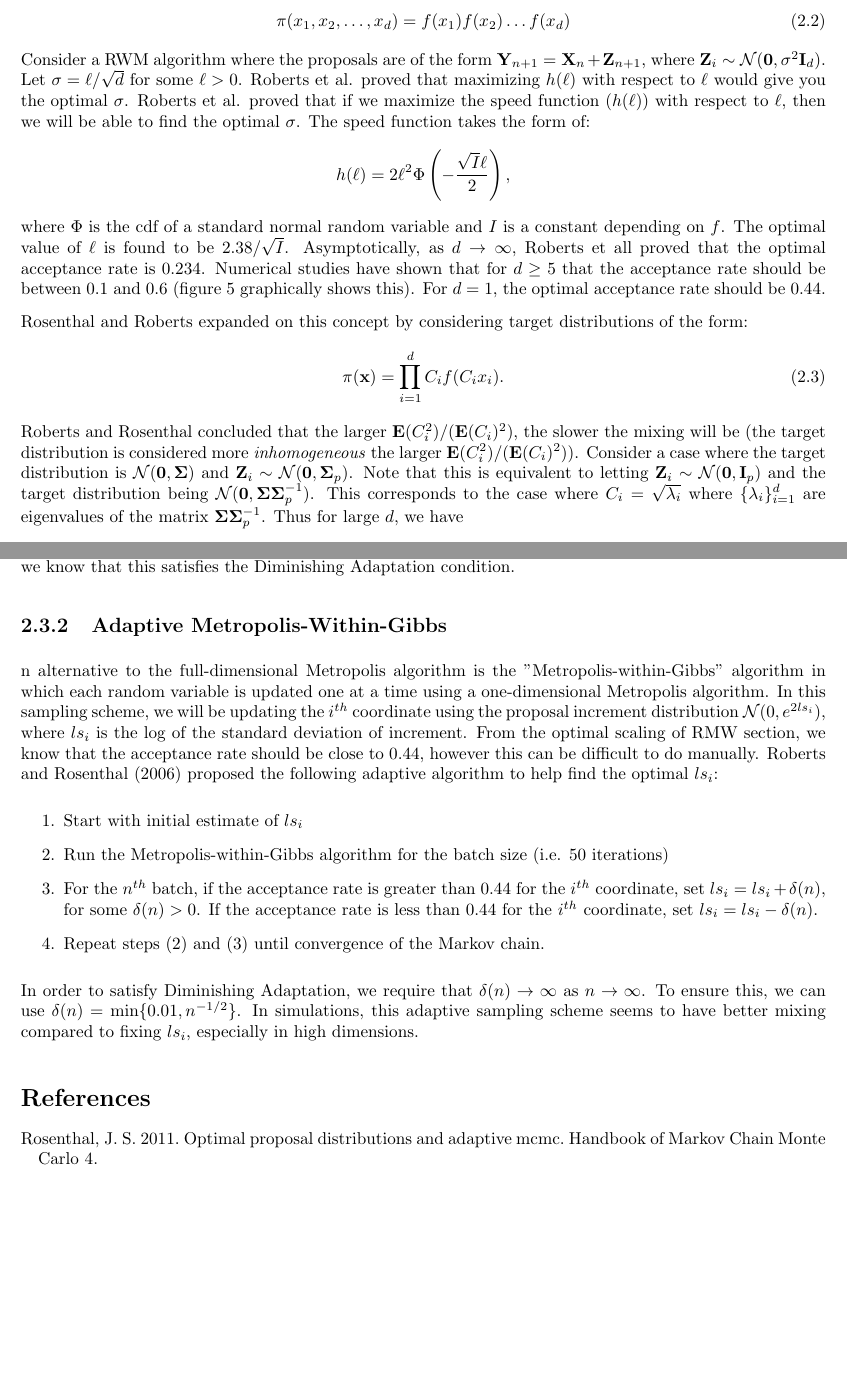
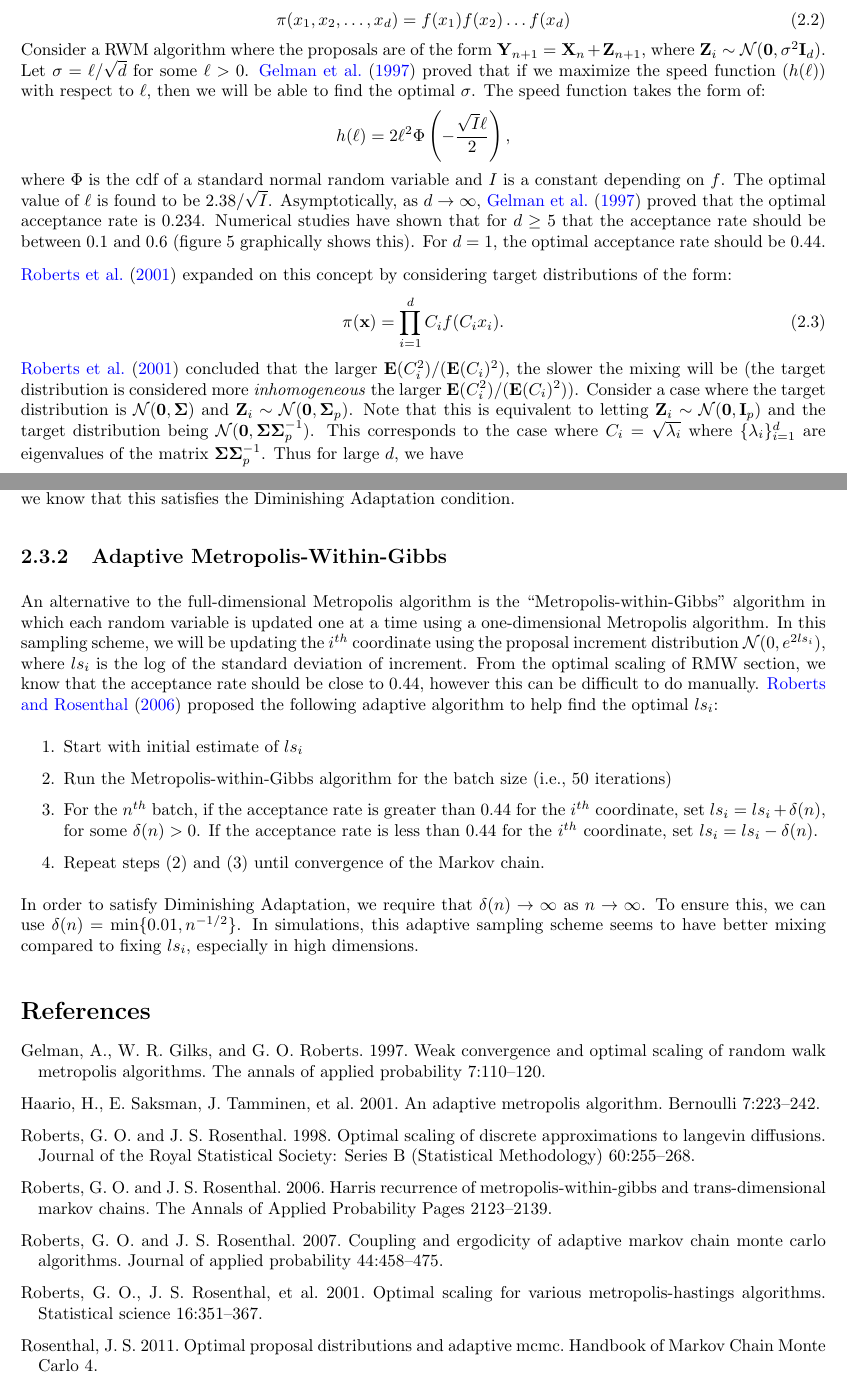
Before and after one commit to ucla-biostats-285/notes, a LaTeX document (Optimal_Proposal_Dist.tex, which reads Optimal_Proposal_Dist.bib): two parts of pages 2 and 4 of 4, joined at a grey line, cut so that both start at the same text, the shorter picture padded with empty space. Compiled offline with pdfLaTeX.

Commit message:
Added citations and fixed errors

```diff
--- a/Optimal_Proposal_Dist.bib
+++ b/Optimal_Proposal_Dist.bib
@@ -7,3 +7,20 @@
   year={2011},
   publisher={Chapman \& Hall/CRC Boca Raton, FL}
 }
+@article{gelman1997weak,
+	title={Weak convergence and optimal scaling of random walk Metropolis algorithms},
+	author={Gelman, Andrew and Gilks, Walter R and Roberts, Gareth O},
+	journal={The annals of applied probability},
+	volume={7},
+	number={1},
+	pages={110--120},
+	year={1997},
+	publisher={Institute of Mathematical Statistics}
+}
+
+@article{roberts2001optimal,
+	title={Optimal scaling for various Metropolis-Hastings algorithms},
+	author={Roberts, Gareth O and Rosenthal, Jeffrey S and others},
+	journal={Statistical science},
+	volume={16},
+	number={4},
@@ -9,0 +33,16 @@
+	title={Optimal scaling of discrete approximations to Langevin diffusions},
+	author={Roberts, Gareth O and Rosenthal, Jeffrey S},
+	journal={Journal of the Royal Statistical Society: Series B (Statistical Methodology)},
+	volume={60},
+	number={1},
+	pages={255--268},
+	year={1998},
+	publisher={Wiley Online Library}
+}
+
+@article{haario2001adaptive,
+	title={An adaptive Metropolis algorithm},
+	author={Haario, Heikki and Saksman, Eero and Tamminen, Johanna and others},
+	journal={Bernoulli},
+	volume={7},
+	number={2},
@@ -9,0 +55,7 @@
+	title={Coupling and ergodicity of adaptive Markov chain Monte Carlo algorithms},
+	author={Roberts, Gareth O and Rosenthal, Jeffrey S},
+	journal={Journal of applied probability},
+	volume={44},
+	number={2},
+	pages={458--475},
+	year={2007},
@@ -9,0 +68,5 @@
+	journal={The Annals of Applied Probability},
+	pages={2123--2139},
+	year={2006},
+	publisher={JSTOR}
+}
--- a/Optimal_Proposal_Dist.tex
+++ b/Optimal_Proposal_Dist.tex
@@ -153,15 +153,15 @@ Consider RWM on $\mathbb{R}^d$, where the target densities have the form:
 \pi(x_1, x_2, \dots, x_d) = f(x_1) f(x_2)\dots f(x_d)
 \label{eq3}
 \end{equation}
-Consider a RWM algorithm where the proposals are of the form $\mathbf{Y}_{n+1} = \mathbf{X}_n + \mathbf{Z}_{n+1}$, where $\mathbf{Z}_i\sim \mathcal{N}(\mathbf{0}, \sigma^2 \mathbf{I}_d)$. Let $\sigma = \ell/\sqrt{d}$ for some $\ell > 0$. Roberts et al. proved that maximizing $h(\ell)$ with respect to $\ell$ would give you the optimal $\sigma$. Roberts et al. proved that if we maximize the speed function ($h(\ell)$) with respect to $\ell$, then we will be able to find the optimal $\sigma$. The speed function takes the form of:
-$$h(\ell) = 2\ell^2\Phi\left(-\frac{\sqrt{I}\ell}{2}\right),$$ where $\Phi$ is the cdf of a standard normal random variable and $I$ is a constant depending on $f$. The optimal value of $\ell$ is found to be $2.38/ \sqrt{I}$. Asymptotically, as $d \rightarrow \infty$, Roberts et all proved that the optimal acceptance rate is 0.234. Numerical studies have shown that for $d \ge 5$ that the acceptance rate should be between $0.1$ and $0.6$ (figure 5 graphically shows this). For $d =1$, the optimal acceptance rate should be 0.44.
+Consider a RWM algorithm where the proposals are of the form $\mathbf{Y}_{n+1} = \mathbf{X}_n + \mathbf{Z}_{n+1}$, where $\mathbf{Z}_i\sim \mathcal{N}(\mathbf{0}, \sigma^2 \mathbf{I}_d)$. Let $\sigma = \ell/\sqrt{d}$ for some $\ell > 0$.  \citet{gelman1997weak}  proved that if we maximize the speed function ($h(\ell)$) with respect to $\ell$, then we will be able to find the optimal $\sigma$. The speed function takes the form of:
+$$h(\ell) = 2\ell^2\Phi\left(-\frac{\sqrt{I}\ell}{2}\right),$$ where $\Phi$ is the cdf of a standard normal random variable and $I$ is a constant depending on $f$. The optimal value of $\ell$ is found to be $2.38/ \sqrt{I}$. Asymptotically, as $d \rightarrow \infty$, \citet{gelman1997weak} proved that the optimal acceptance rate is 0.234. Numerical studies have shown that for $d \ge 5$ that the acceptance rate should be between $0.1$ and $0.6$ (figure 5 graphically shows this). For $d =1$, the optimal acceptance rate should be 0.44.
 
-Rosenthal and Roberts expanded on this concept by considering target distributions of the form:
+\citet{roberts2001optimal} expanded on this concept by considering target distributions of the form:
 \begin{equation}
 \pi(\mathbf{x}) = \prod_{i=1}^d C_if(C_ix_i).
 \label{eq4}
 \end{equation}
-Roberts and Rosenthal concluded that the larger $\mathbf{E}(C_i^2)/ (\mathbf{E}(C_i)^2)$, the slower the mixing will be (the target distribution is considered more \textit{inhomogeneous} the larger $\mathbf{E}(C_i^2)/ (\mathbf{E}(C_i)^2)$). Consider a case where the target distribution is $\mathcal{N}(\mathbf{0}, \boldsymbol{\Sigma})$ and $\mathbf{Z}_i \sim \mathcal{N}(\mathbf{0}, \boldsymbol{\Sigma}_p)$. Note that this is equivalent to letting $\mathbf{Z}_i \sim \mathcal{N}(\mathbf{0}, \mathbf{I}_p)$ and the target distribution being $\mathcal{N}(\mathbf{0}, \boldsymbol{\Sigma}\boldsymbol{\Sigma}^{-1}_p)$. This corresponds to the case where $C_i = \sqrt{\lambda_i}$ where $\{\lambda_i\}_{i=1}^d$ are eigenvalues of the matrix $\boldsymbol{\Sigma}\boldsymbol{\Sigma}_p^{-1}$. Thus for large $d$, we have
+\citet{roberts2001optimal} concluded that the larger $\mathbf{E}(C_i^2)/ (\mathbf{E}(C_i)^2)$, the slower the mixing will be (the target distribution is considered more \textit{inhomogeneous} the larger $\mathbf{E}(C_i^2)/ (\mathbf{E}(C_i)^2)$). Consider a case where the target distribution is $\mathcal{N}(\mathbf{0}, \boldsymbol{\Sigma})$ and $\mathbf{Z}_i \sim \mathcal{N}(\mathbf{0}, \boldsymbol{\Sigma}_p)$. Note that this is equivalent to letting $\mathbf{Z}_i \sim \mathcal{N}(\mathbf{0}, \mathbf{I}_p)$ and the target distribution being $\mathcal{N}(\mathbf{0}, \boldsymbol{\Sigma}\boldsymbol{\Sigma}^{-1}_p)$. This corresponds to the case where $C_i = \sqrt{\lambda_i}$ where $\{\lambda_i\}_{i=1}^d$ are eigenvalues of the matrix $\boldsymbol{\Sigma}\boldsymbol{\Sigma}_p^{-1}$. Thus for large $d$, we have
 $$b = \frac{\mathbf{E}(C_i^2)}{(\mathbf{E}(C_i))^2} \approx \frac{\frac{1}{d}\sum_{j=1}^d \lambda_j}{\left(\frac{1}{d}\sum_{j=1}^d \sqrt{\lambda_j} \right)^2} = d \frac{\sum_{j=1}^d \lambda_j}{\left(\sum_{j=1}^d \sqrt{\lambda_j} \right)^2}$$
 Since we know that $b =\frac{\mathbf{E}(C_i^2)}{(\mathbf{E}(C_i))^2} \ge 1$, we can see that if $\lambda_j = c$ for all $j$, we have
 $$\frac{\mathbf{E}(C_i^2)}{(\mathbf{E}(C_i))^2} \approx  \frac{d (dc)}{\left(d\sqrt{c} \right)^2} = 1$$
@@ -193,10 +193,10 @@ To ensure that the covariance matrix is positive definite, we can add $\epsilon
 $$(1-\beta)\mathcal{N}(\mathbf{X}_n, [(2.38)^2/d]\boldsymbol{\Sigma}_n) + \beta \mathcal{N}(\mathbf{X}_n, \boldsymbol{\Sigma}_0),$$
 for some $0 <\beta < 1$ and some p.d. $\boldsymbol{\Sigma}_0$. Since empirical estimates change at the $n^{th}$ iteration only by $\mathcal{O}(1/n)$, we know that this satisfies the Diminishing Adaptation condition.
 \subsection{Adaptive Metropolis-Within-Gibbs}
-n alternative to the full-dimensional Metropolis algorithm is the "Metropolis-within-Gibbs" algorithm in which each random variable is updated one at a time using a one-dimensional Metropolis algorithm. In this sampling scheme, we will be updating the $i^{th}$ coordinate using the proposal increment distribution $\mathcal{N}(0, e^{2ls_i})$, where $ls_i$ is the log of the standard deviation of increment. From the optimal scaling of RMW section, we know that the acceptance rate should be close to $0.44$, however this can be difficult to do manually. Roberts and Rosenthal (2006) proposed the following adaptive algorithm to help find the optimal $ls_i$:
+An alternative to the full-dimensional Metropolis algorithm is the ``Metropolis-within-Gibbs" algorithm in which each random variable is updated one at a time using a one-dimensional Metropolis algorithm. In this sampling scheme, we will be updating the $i^{th}$ coordinate using the proposal increment distribution $\mathcal{N}(0, e^{2ls_i})$, where $ls_i$ is the log of the standard deviation of increment. From the optimal scaling of RMW section, we know that the acceptance rate should be close to $0.44$, however this can be difficult to do manually. \citet{roberts2006harris} proposed the following adaptive algorithm to help find the optimal $ls_i$:
 \begin{enumerate}
 	\item Start with initial estimate of $ls_i$
-	\item Run the Metropolis-within-Gibbs algorithm for the batch size (i.e. 50 iterations)
+	\item Run the Metropolis-within-Gibbs algorithm for the batch size (i.e., 50 iterations)
 	\item For the $n^{th}$ batch, if the acceptance rate is greater than 0.44 for the $i^{th}$ coordinate, set $ls_i = ls_i + \delta(n)$, for some $\delta(n) > 0$. If the acceptance rate is less than 0.44 for the $i^{th}$ coordinate, set $ls_i = ls_i - \delta(n)$.
 	\item Repeat steps (2) and (3) until convergence of the Markov chain.
 \end{enumerate}
```
Also changed, not shown: Optimal_Proposal_Dist.bib (18 more changed lines), Optimal_Proposal_Dist.tex (16 more changed lines).
